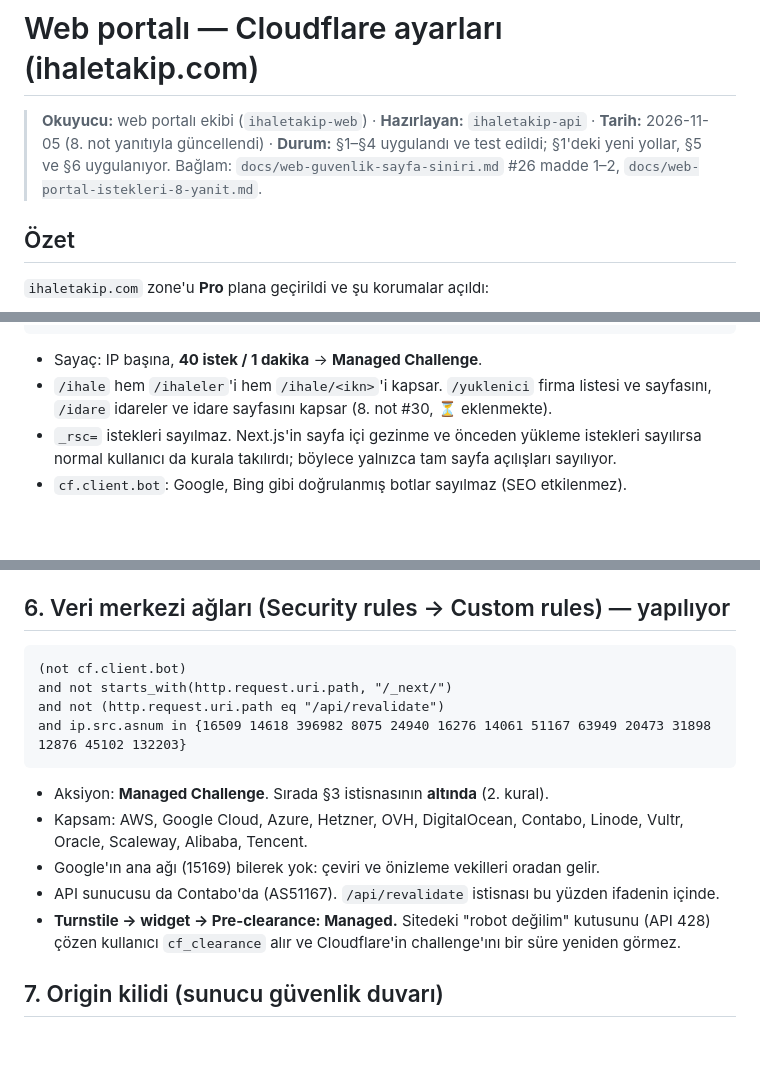
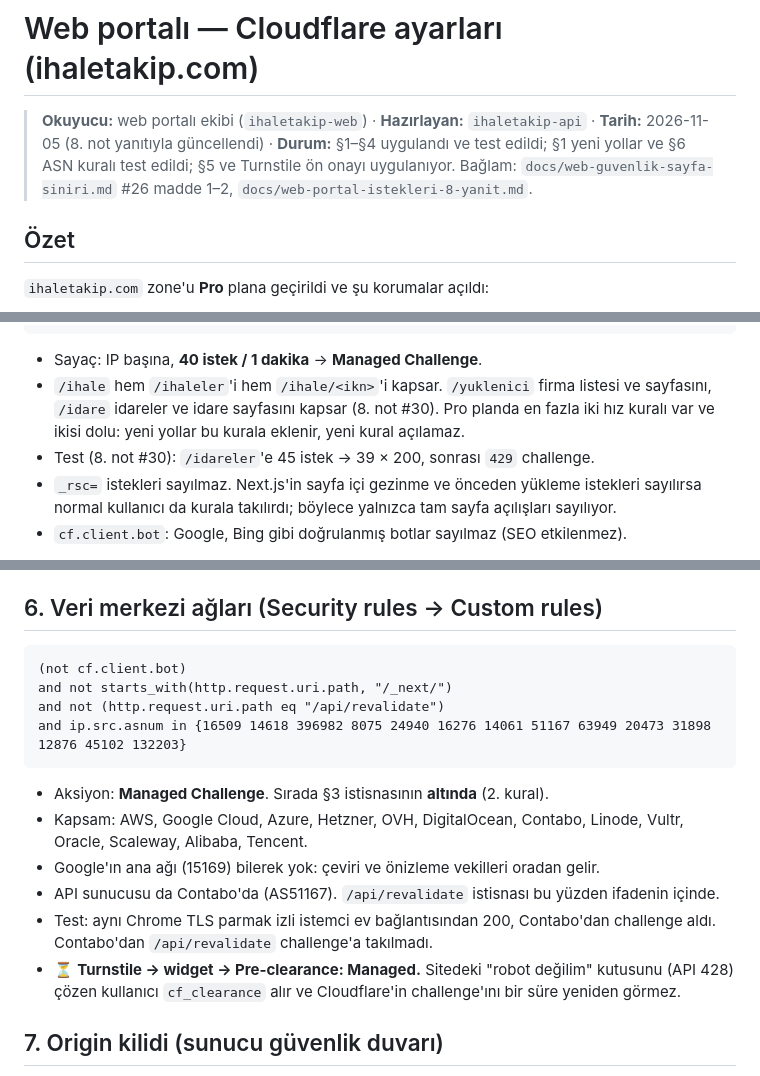
Before and after one commit to firatbadur/ihaletakip-api, a Markdown page: docs/web-cloudflare-ayarlari.md, 3 parts joined by grey strips. Drawn GitHub-style; blank space fills up the shorter version.

````diff
--- a/docs/web-cloudflare-ayarlari.md
+++ b/docs/web-cloudflare-ayarlari.md
@@ -2,7 +2,7 @@
 
 > **Okuyucu:** web portalı ekibi (`ihaletakip-web`) · **Hazırlayan:** `ihaletakip-api` ·
 > **Tarih:** 2026-11-05 (8. not yanıtıyla güncellendi) · **Durum:** §1–§4 uygulandı ve test
-> edildi; §1'deki yeni yollar, §5 ve §6 uygulanıyor. Bağlam: `docs/web-guvenlik-sayfa-siniri.md`
+> edildi; §1 yeni yollar ve §6 ASN kuralı test edildi; §5 ve Turnstile ön onayı uygulanıyor. Bağlam: `docs/web-guvenlik-sayfa-siniri.md`
 > #26 madde 1–2, `docs/web-portal-istekleri-8-yanit.md`.
 
 ## Özet
@@ -41,7 +41,9 @@ and not (http.request.uri.query contains "_rsc=")
 
 - Sayaç: IP başına, **40 istek / 1 dakika** → **Managed Challenge**.
 - `/ihale` hem `/ihaleler`'i hem `/ihale/<ikn>`'i kapsar. `/yuklenici` firma listesi ve
-  sayfasını, `/idare` idareler ve idare sayfasını kapsar (8. not #30, ⏳ eklenmekte).
+  sayfasını, `/idare` idareler ve idare sayfasını kapsar (8. not #30). Pro planda en fazla iki
+  hız kuralı var ve ikisi dolu: yeni yollar bu kurala eklenir, yeni kural açılamaz.
+- Test (8. not #30): `/idareler`'e 45 istek → 39 × 200, sonrası `429` challenge.
 - `_rsc=` istekleri sayılmaz. Next.js'in sayfa içi gezinme ve önceden yükleme istekleri
   sayılırsa normal kullanıcı da kurala takılırdı; böylece yalnızca tam sayfa açılışları
   sayılıyor.
@@ -128,7 +130,7 @@ satıcılarına içerik verilmez.
   söylemeli: aynı bot için iki grup birleşir ve sonuç bota göre değişir.
 - Ayar bitince `robots.txt` çıktısı web ekibiyle birlikte kontrol edilir.
 
-## 6. Veri merkezi ağları (Security rules → Custom rules) — yapılıyor
+## 6. Veri merkezi ağları (Security rules → Custom rules)
 
 ```
 (not cf.client.bot)
@@ -143,7 +145,9 @@ and ip.src.asnum in {16509 14618 396982 8075 24940 16276 14061 51167 63949 20473
 - Google'ın ana ağı (15169) bilerek yok: çeviri ve önizleme vekilleri oradan gelir.
 - API sunucusu da Contabo'da (AS51167). `/api/revalidate` istisnası bu yüzden ifadenin
   içinde.
-- **Turnstile → widget → Pre-clearance: Managed.** Sitedeki "robot değilim" kutusunu
+- Test: aynı Chrome TLS parmak izli istemci ev bağlantısından 200, Contabo'dan challenge
+  aldı. Contabo'dan `/api/revalidate` challenge'a takılmadı.
+- ⏳ **Turnstile → widget → Pre-clearance: Managed.** Sitedeki "robot değilim" kutusunu
   (API 428) çözen kullanıcı `cf_clearance` alır ve Cloudflare'in challenge'ını bir süre
   yeniden görmez.
 
````
Also changed, not shown: other parts of docs/web-cloudflare-ayarlari.md (+1 -1 lines), docs/web-portal-istekleri-8-yanit.md (+18 -10 lines).
